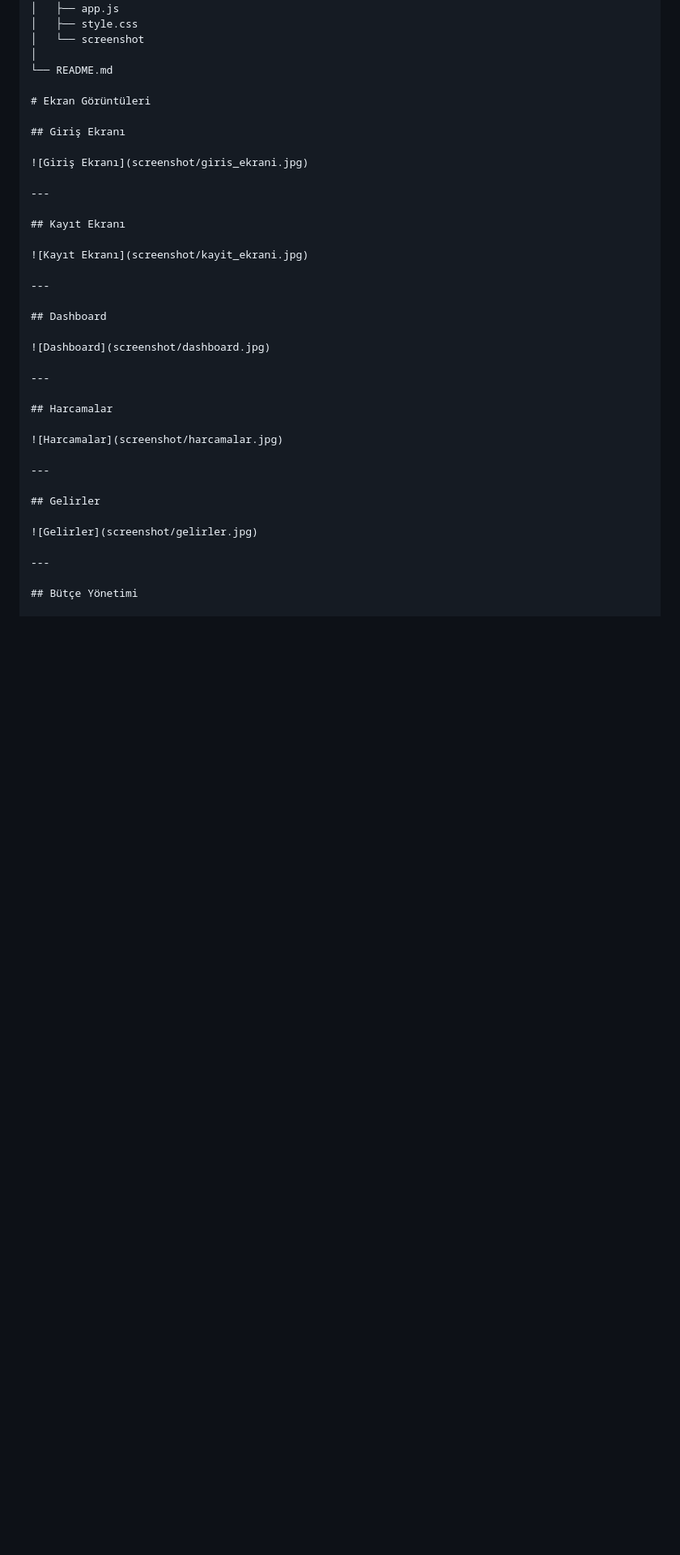
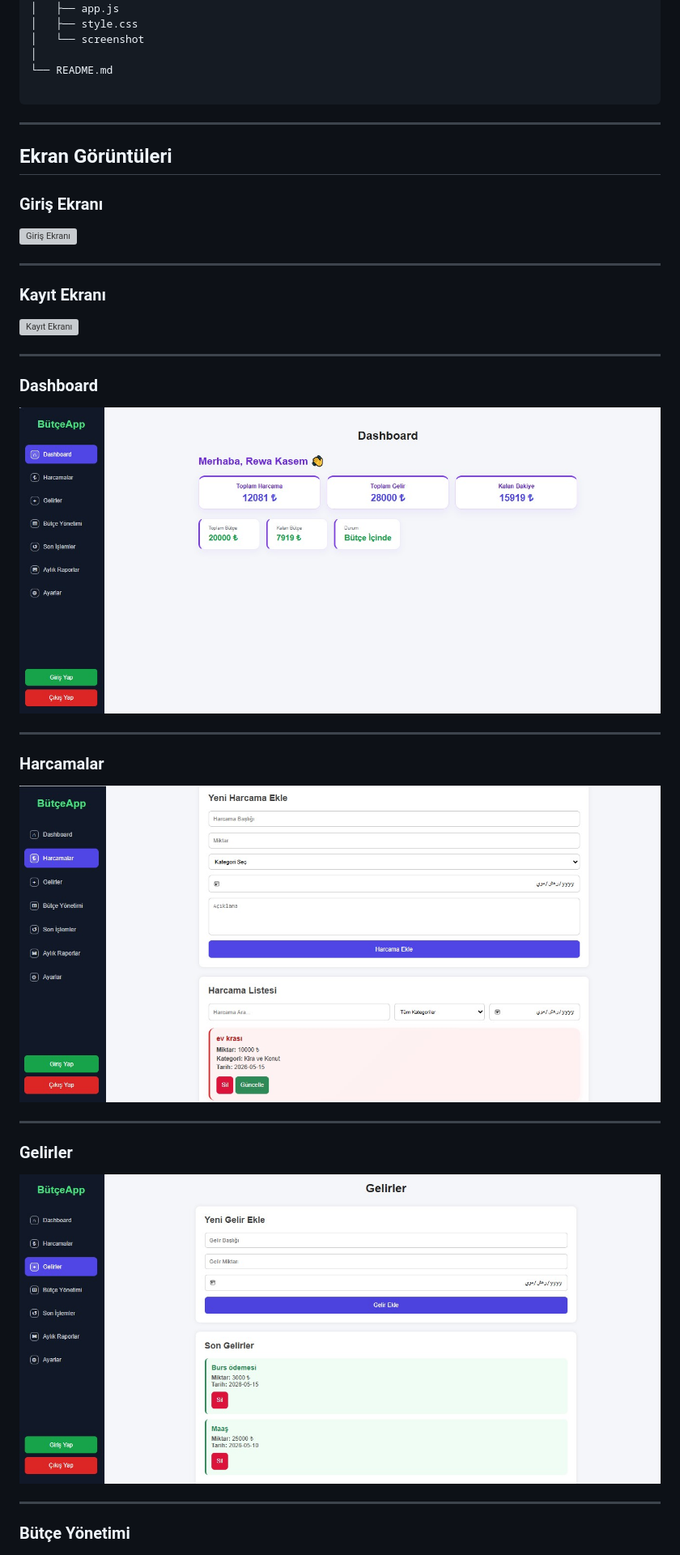
Before and after one commit to rewakasem13-lab/KisiselButceVeHarcamaTakipSistemi, a Markdown page: README.md, the part around one of its changes. Shown at 81% size. GitHub-like rendering; blank space fills up the shorter version; grey boxes are pictures that could not be loaded.

Commit message:
README ekran goruntuleri duzeltildi

````diff
--- a/README.md
+++ b/README.md
@@ -143,39 +143,43 @@ ButceTakipSistemi
 │
 └── README.md
 
-# Ekran Görüntüleri
+```
 
-## Giriş Ekranı
+---
+
+## Ekran Görüntüleri
+
+### Giriş Ekranı
 
 ![Giriş Ekranı](screenshot/giris_ekrani.jpg)
 
 ---
 
-## Kayıt Ekranı
+### Kayıt Ekranı
 
 ![Kayıt Ekranı](screenshot/kayit_ekrani.jpg)
 
 ---
 
-## Dashboard
+### Dashboard
 
 ![Dashboard](screenshot/dashboard.jpg)
 
 ---
 
-## Harcamalar
+### Harcamalar
 
 ![Harcamalar](screenshot/harcamalar.jpg)
 
 ---
 
-## Gelirler
+### Gelirler
 
 ![Gelirler](screenshot/gelirler.jpg)
 
 ---
 
-## Bütçe Yönetimi
+### Bütçe Yönetimi
 
 ![Bütçe Yönetimi](screenshot/butce.jpg)
 
````
Also changed, not shown: other parts of README.md (+4 -4 lines).
